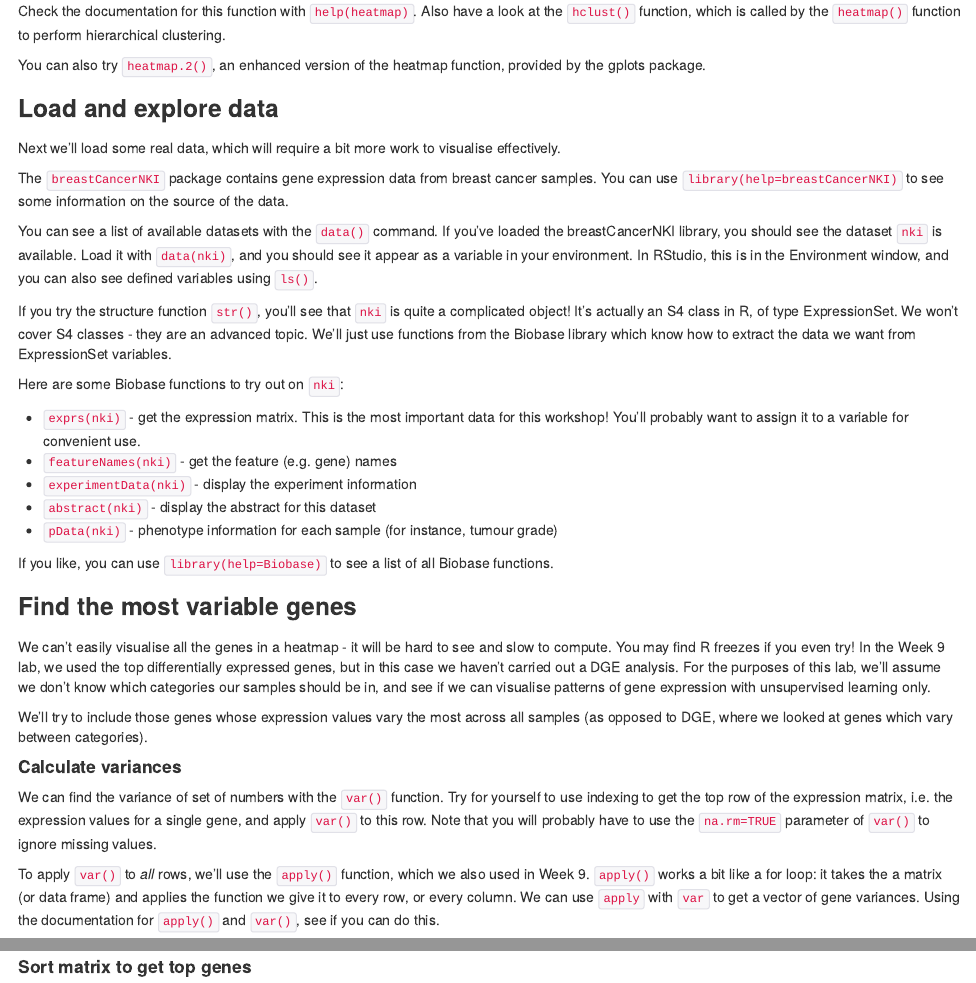
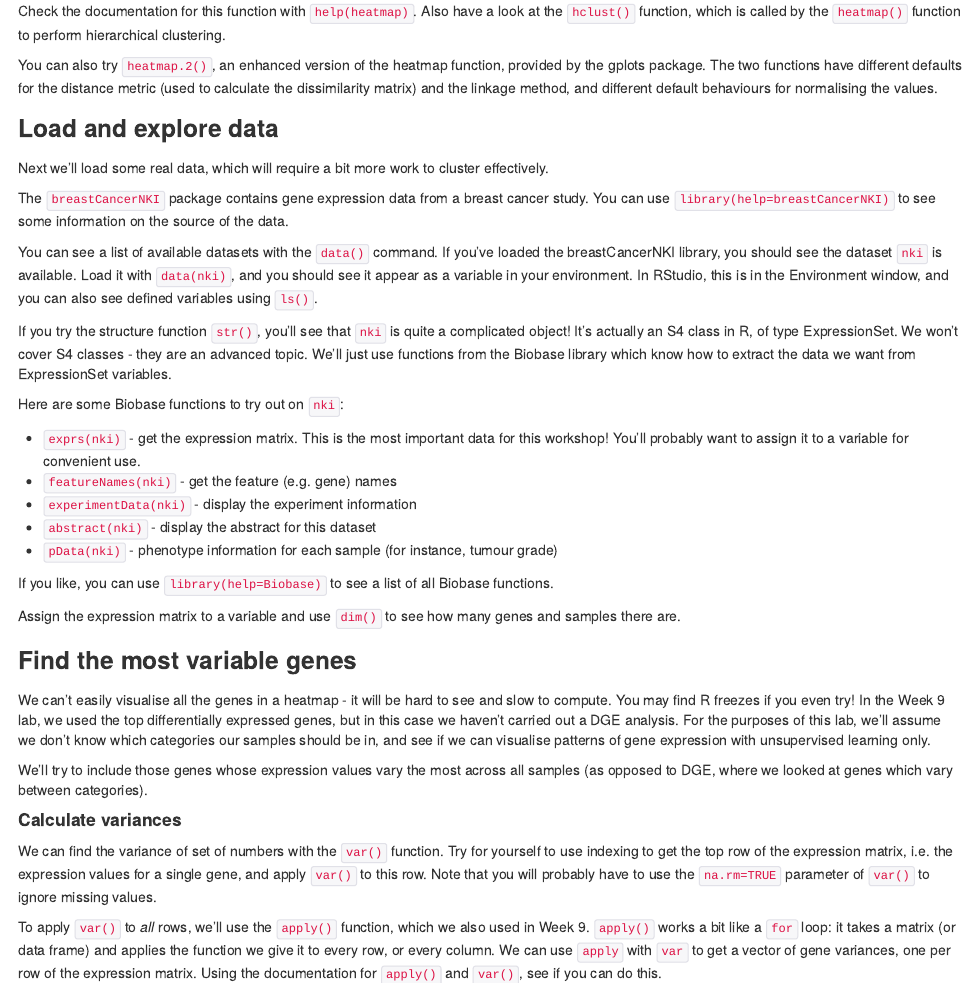
Before and after one commit to claresloggett/comp90014_workshops, an R Markdown document (heatmap_workshop.Rmd): the page in a window 1100 px wide, from 1360 px down, and a second part further down, joined at a grey line. The pictures show the output file heatmap_workshop.html that the author committed with the source, opened offline.

Commit message:
Minor changes to clustering lab.

```diff
--- a/heatmap_workshop.Rmd
+++ b/heatmap_workshop.Rmd
@@ -65,14 +65,14 @@ Also note that this is unsupervised learning - although we didn't assign samples
 
 Check the documentation for this function with `help(heatmap)`. Also have a look at the `hclust()` function, which is called by the `heatmap()` function to perform hierarchical clustering.
 
-You can also try `heatmap.2()`, an enhanced version of the heatmap function, provided by the gplots package.
+You can also try `heatmap.2()`, an enhanced version of the heatmap function, provided by the gplots package. The two functions have different defaults for the distance metric (used to calculate the dissimilarity matrix) and the linkage method, and different default behaviours for normalising the values.
 
 
 ### Load and explore data
 
-Next we'll load some real data, which will require a bit more work to visualise effectively.
+Next we'll load some real data, which will require a bit more work to cluster effectively.
 
-The `breastCancerNKI` package contains gene expression data from breast cancer samples. You can use `library(help=breastCancerNKI)` to see some information on the source of the data.
+The `breastCancerNKI` package contains gene expression data from a breast cancer study. You can use `library(help=breastCancerNKI)` to see some information on the source of the data.
 
 You can see a list of available datasets with the `data()` command. If you've loaded the breastCancerNKI library, you should see the dataset `nki` is available. Load it with `data(nki)`, and you should see it appear as a variable in your environment. In RStudio, this is in the Environment window, and you can also see defined variables using `ls()`.
 
@@ -88,6 +88,8 @@ Here are some Biobase functions to try out on `nki`:
 
 If you like, you can use `library(help=Biobase)` to see a list of all Biobase functions.
 
+Assign the expression matrix to a variable and use `dim()` to see how many genes and samples there are.
+
 ### Find the most variable genes
 
 We can't easily visualise all the genes in a heatmap - it will be hard to see and slow to compute. You may find R freezes if you even try! In the Week 9 lab, we used the top differentially expressed genes, but in this case we haven't carried out a DGE analysis. For the purposes of this lab, we'll assume we don't know which categories our samples should be in, and see if we can visualise patterns of gene expression with unsupervised learning only.
@@ -98,7 +100,7 @@ We'll try to include those genes whose expression values vary the most across al
 
 We can find the variance of set of numbers with the `var()` function. Try for yourself to use indexing to get the top row of the expression matrix, i.e. the expression values for a single gene, and apply `var()` to this row. Note that you will probably have to use the `na.rm=TRUE` parameter of `var()` to ignore missing values.
 
-To apply `var()` to *all* rows, we'll use the `apply()` function, which we also used in Week 9. `apply()` works a bit like a for loop: it takes the a matrix (or data frame) and applies the function we give it to every row, or every column. We can use `apply` with `var` to get a vector of gene variances. Using the documentation for `apply()` and `var()`, see if you can do this.
+To apply `var()` to *all* rows, we'll use the `apply()` function, which we also used in Week 9. `apply()` works a bit like a `for` loop: it takes a matrix (or data frame) and applies the function we give it to every row, or every column. We can use `apply` with `var` to get a vector of gene variances, one per row of the expression matrix. Using the documentation for `apply()` and `var()`, see if you can do this.
 
 #### Sort matrix to get top genes
 
```
Also changed, not shown: heatmap_workshop.html, heatmap_workshop.Rmd (10 more changed lines).
